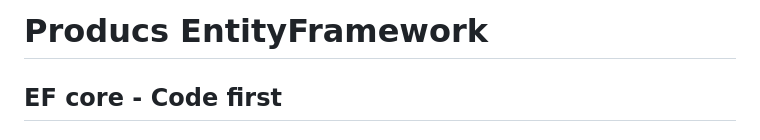
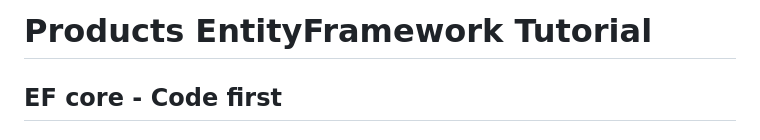
Before and after one commit to nhab/ProductMicroservice, a Markdown page: README.md, the part around the change. Drawn GitHub-style.

```diff
--- a/README.md
+++ b/README.md
@@ -1,4 +1,4 @@
-# Producs EntityFramework
+# Products EntityFramework Tutorial
 ## EF core - Code first
 ### 1. Creating the project
 Using viual studio 2022, Create an ASP.NET Core Web API project
```
